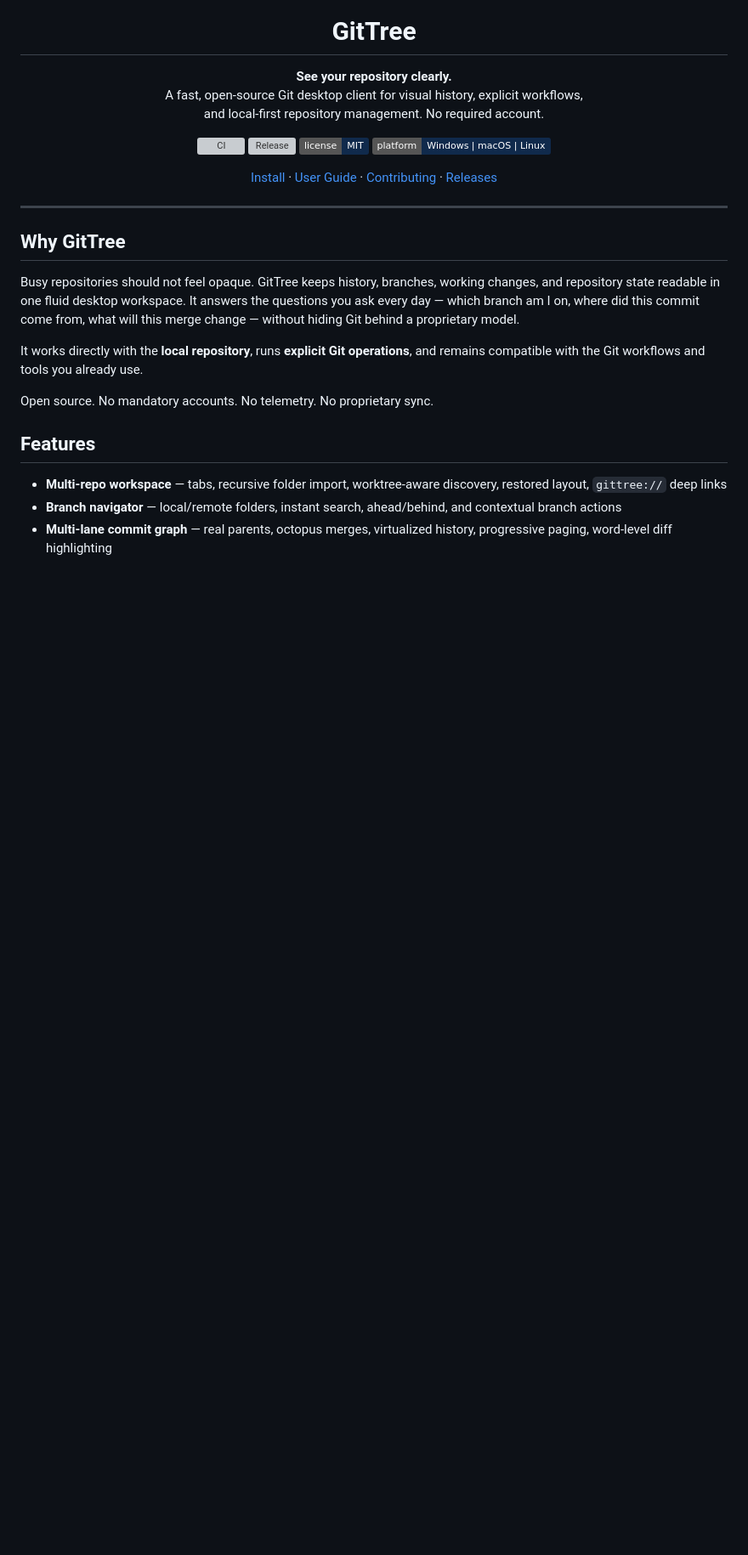
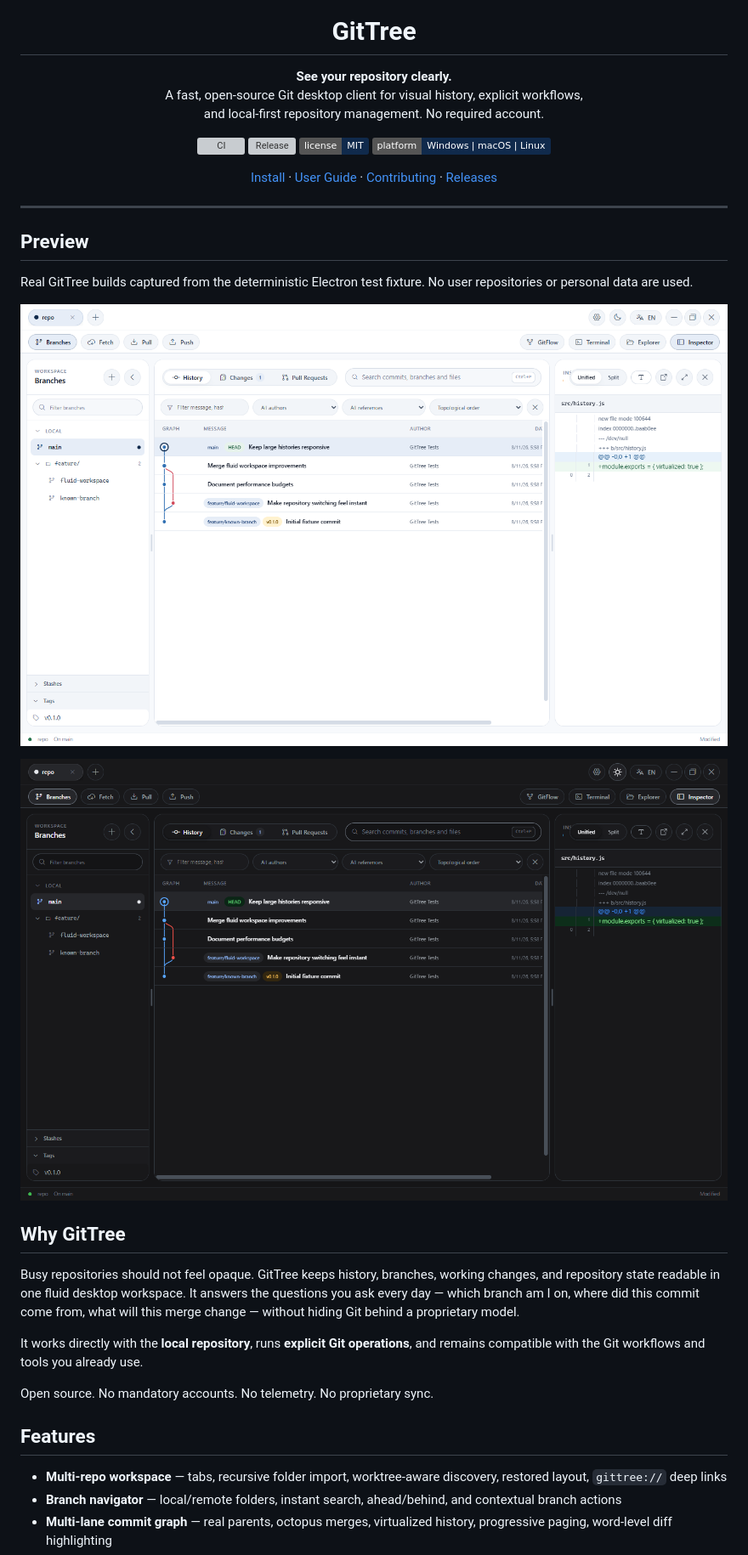
Before and after one commit to LorenzoGit98/gittree, a Markdown page: README.md, the part around one of its changes. Shown at 85% size. Drawn GitHub-style; pictures changed too: docs/screenshots/gittree-history-dark.png (added), docs/screenshots/gittree-history-light.png (added); badges without logos; blank space fills up the shorter version; grey boxes are pictures that could not be loaded.

Commit message:
docs(readme): add deterministic product screenshots

```diff
--- a/README.md
+++ b/README.md
@@ -25,6 +25,18 @@
 </p>
 
 ---
+
+## Preview
+
+Real GitTree builds captured from the deterministic Electron test fixture. No user repositories or personal data are used.
+
+<p align="center">
+  <img src="docs/screenshots/gittree-history-light.png" width="960" alt="GitTree commit history in the light theme">
+</p>
+
+<p align="center">
+  <img src="docs/screenshots/gittree-history-dark.png" width="960" alt="GitTree commit history in the dark theme">
+</p>
 
 ## Why GitTree
 
```
Also changed, not shown: other parts of README.md (+1 -0 lines), 3 other files.
